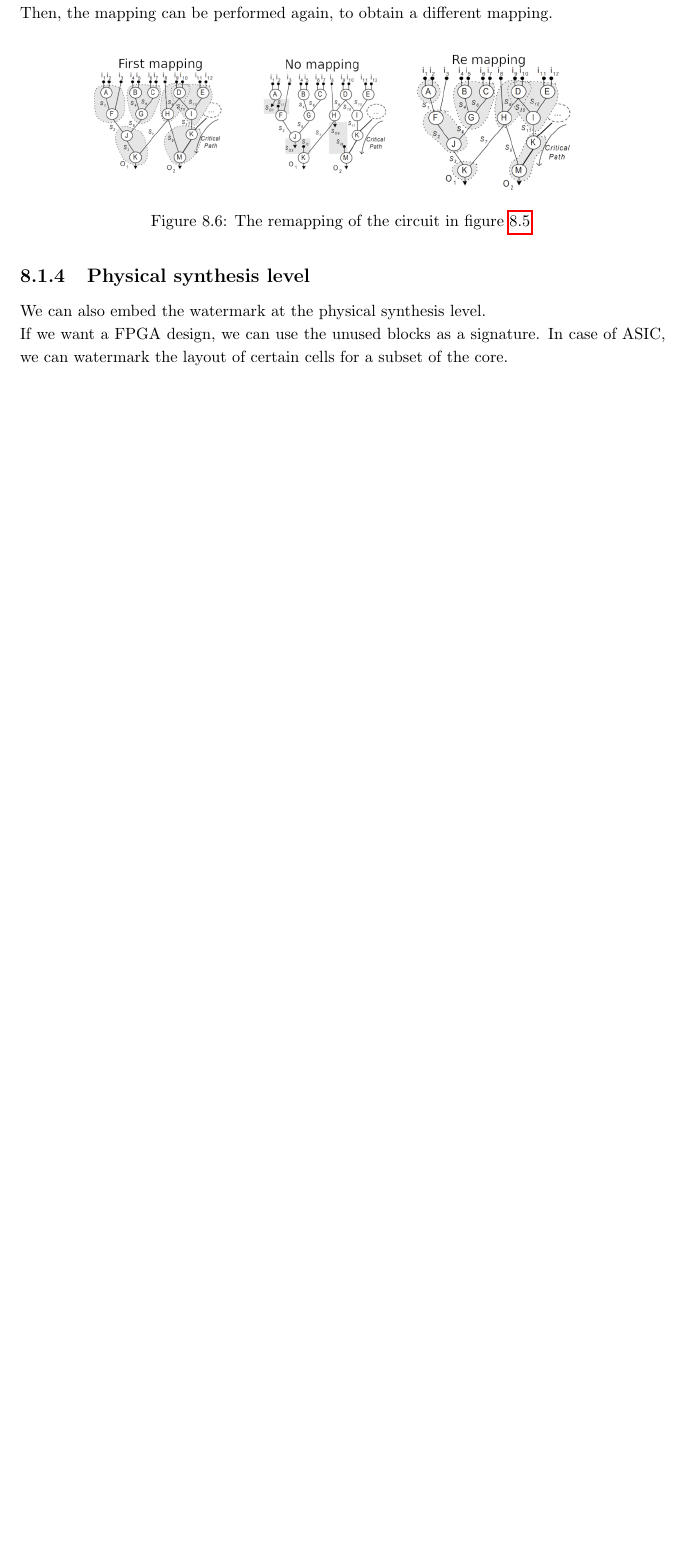
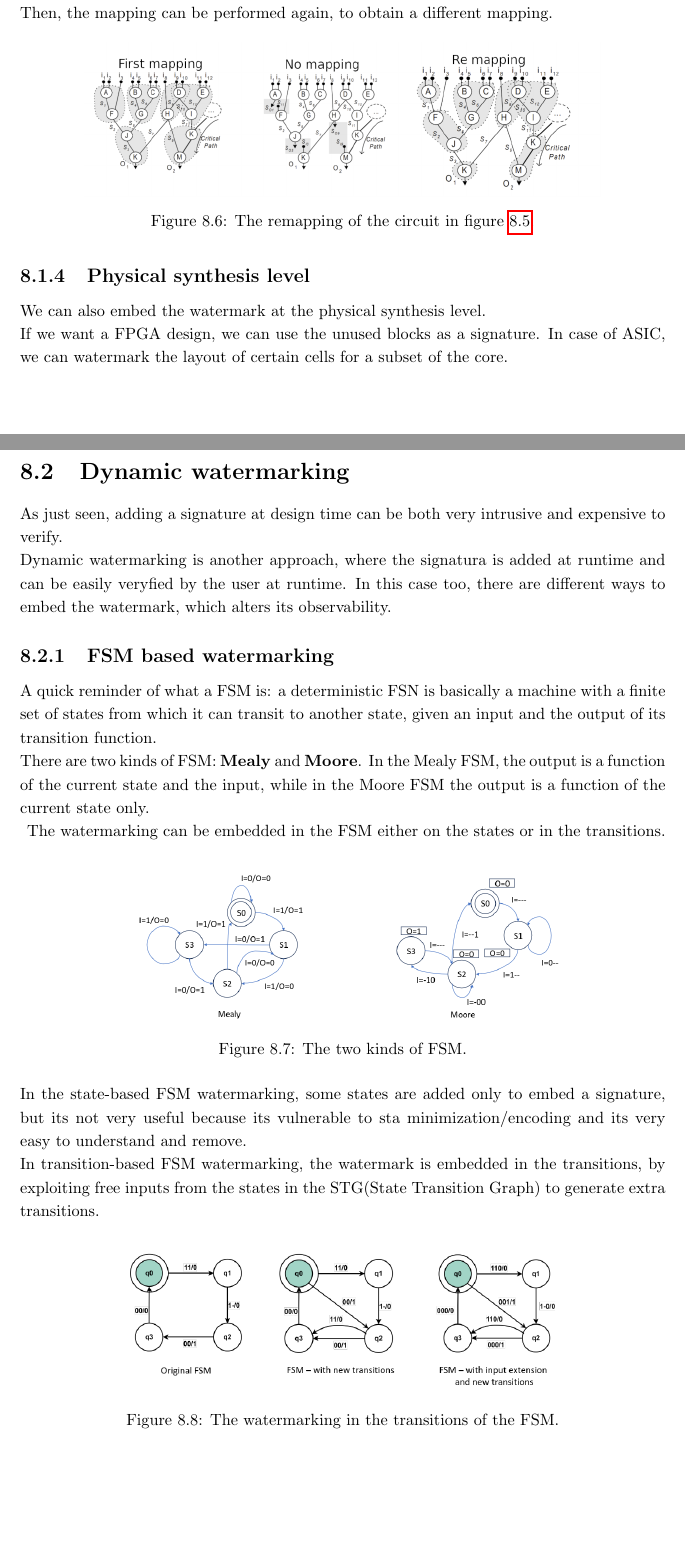
Before and after one commit to Sephrost/Hardware-and-Wireless, a LaTeX thesis (main.tex, which reads chapters/hardware/HW watermarking.tex): part of page 101 of 101 before the commit and two parts of pages 101 and 102 of 103 after it, the two joined at a grey line, cut so that both start at the same text, the shorter picture padded with empty space. Compiled offline with pdfLaTeX.

Commit message:
[Hardware] Done with HW watermarking

```diff
--- a/chapters/hardware/HW watermarking.tex
+++ b/chapters/hardware/HW watermarking.tex
@@ -134,5 +134,37 @@ For ICs, there are two main families of watermarking: \textbf{static} and \textb
     If we want a FPGA design, we can use the unused blocks as a signature. In case of ASIC, we can watermark
     the layout of certain cells for a subset of the core.
   \end{subsection}
+\end{section}
 
+\begin{section}{Dynamic watermarking}
+  As just seen, adding a signature at design time can be both very intrusive and expensive to verify.\\
+  Dynamic watermarking is another approach, where the signatura is added at runtime and can be easily
+  veryfied by the user at runtime. In this case too, there are different ways to embed the watermark,
+  which alters its observability.
+  \begin{subsection}{FSM based watermarking}
+    A quick reminder of what a FSM is: a deterministic FSN is basically a machine with a finite set
+    of states from which it can transit to another state, given an input and the output of its transition
+    function.\\
+    There are two kinds of FSM: \textbf{Mealy} and \textbf{Moore}. In the Mealy FSM, the output is a
+    function of the current state and the input, while in the Moore FSM the output is a function of the
+    current state only.\\
+    \begin{figure}[h]
+      \centering
+      \includegraphics[width=0.7\textwidth]{img/hardware/fsm differencew.png}
+      \caption{The two kinds of FSM.}
+      \label{fig:FSM}
+    \end{figure}
+    The watermarking can be embedded in the FSM either on the states or in the transitions.\\
+    In the state-based FSM watermarking, some states are added only to embed a signature, but its not
+    very useful because its vulnerable to sta minimization/encoding and its very easy to understand
+    and remove.\\
+    In transition-based FSM watermarking, the watermark is embedded in the transitions, by exploiting
+    free inputs from the states in the STG(State Transition Graph) to generate extra transitions.
+    \begin{figure}[h]
+      \centering
+      \includegraphics[width=0.7\textwidth]{img/hardware/transition based watermarking.png}
+      \caption{The watermarking in the transitions of the FSM.}
+      \label{fig:FSMwm}
+    \end{figure}
+  \end{subsection}
 
```
Also changed, not shown: img/hardware/fsm differencew.png (added), img/hardware/testing based watermarking.png (added), img/hardware/transition based watermarking.png (added), chapters/hardware/HW watermarking.tex (37 more changed lines).
